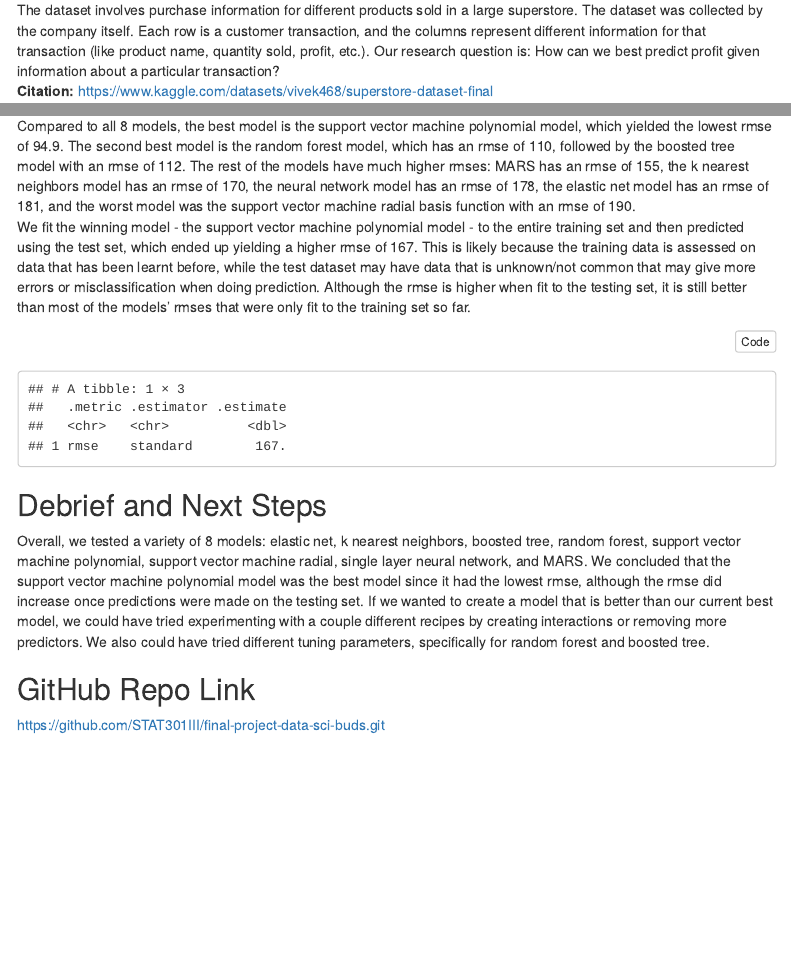
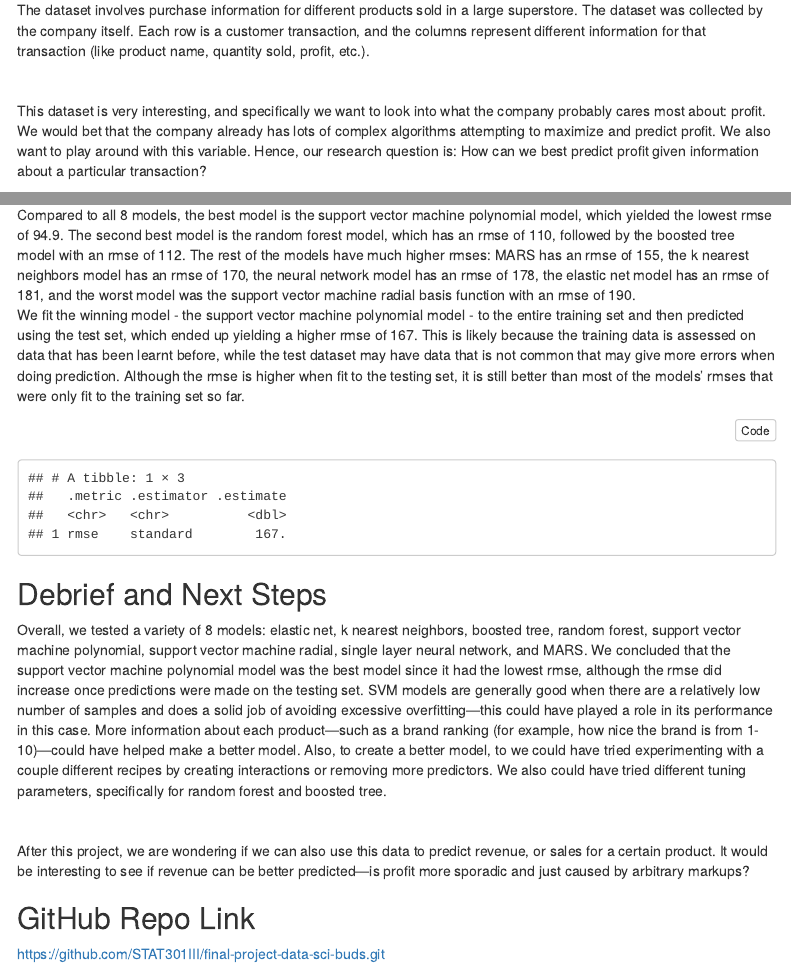
Before and after one commit to STAT301III/final-project-data-sci-buds, an R Markdown document (data_sci_buds_final_report.Rmd): the page in a window 1100 px wide, from 180 px down, and a second part further down, joined at a grey line. The pictures show the output file data_sci_buds_final_report.html that the author committed with the source, opened offline; menus at the side of the page are left out.

Commit message:
edits more

````diff
--- a/data_sci_buds_final_report.Rmd
+++ b/data_sci_buds_final_report.Rmd
@@ -13,5 +13,8 @@ editor_options:
 ---
 
 ## Data and Research Question
-The dataset involves purchase information for different products sold in a large superstore. The dataset was collected by the company itself. Each row is a customer transaction, and the columns represent different information for that transaction (like product name, quantity sold, profit, etc.). Our research question is: How can we best predict profit given information about a particular transaction?
+The dataset involves purchase information for different products sold in a large superstore. The dataset was collected by the company itself. Each row is a customer transaction, and the columns represent different information for that transaction (like product name, quantity sold, profit, etc.).
+
 <br>
+
+This dataset is very interesting, and specifically we want to look into what the company probably cares most about: profit. We would bet that the company already has lots of complex algorithms attempting to maximize and predict profit. We also want to play around with this variable. Hence, our research question is: How can we best predict profit given information about a particular transaction?
@@ -349,7 +355,7 @@ show_best(mars_tuned, metric = "rmse") %>% head(1)
 
 Compared to all 8 models, the best model is the support vector machine polynomial model, which yielded the lowest rmse of 94.9. The second best model is the random forest model, which has an rmse of 110, followed by the boosted tree model with an rmse of 112. The rest of the models have much higher rmses: MARS has an rmse of 155, the k nearest neighbors model has an rmse of 170, the neural network model has an rmse of 178, the elastic net model has an rmse of 181, and the worst model was the support vector machine radial basis function with an rmse of 190.
 <br>
-We fit the winning model - the support vector machine polynomial model - to the entire training set and then predicted using the test set, which ended up yielding a higher rmse of 167. This is likely because the training data is assessed on data that has been learnt before, while the test dataset may have data that is unknown/not common that may give more errors or misclassification when doing prediction. Although the rmse is higher when fit to the testing set, it is still better than most of the models' rmses that were only fit to the training set so far.
+We fit the winning model - the support vector machine polynomial model - to the entire training set and then predicted using the test set, which ended up yielding a higher rmse of 167. This is likely because the training data is assessed on data that has been learnt before, while the test dataset may have data that is not common that may give more errors when doing prediction. Although the rmse is higher when fit to the testing set, it is still better than most of the models' rmses that were only fit to the training set so far.
 ```{r}
 load("results/best_model_fit_metric.rda")
 
@@ -358,7 +364,11 @@ svm_p_rmse_test
 
 ## Debrief and Next Steps
 
-Overall, we tested a variety of 8 models: elastic net, k nearest neighbors, boosted tree, random forest, support vector machine polynomial, support vector machine radial, single layer neural network, and MARS. We concluded that the support vector machine polynomial model was the best model since it had the lowest rmse, although the rmse did increase once predictions were made on the testing set. If we wanted to create a model that is better than our current best model, we could have tried experimenting with a couple different recipes by creating interactions or removing more predictors. We also could have tried different tuning parameters, specifically for random forest and boosted tree.
+Overall, we tested a variety of 8 models: elastic net, k nearest neighbors, boosted tree, random forest, support vector machine polynomial, support vector machine radial, single layer neural network, and MARS. We concluded that the support vector machine polynomial model was the best model since it had the lowest rmse, although the rmse did increase once predictions were made on the testing set. SVM models are generally good when there are a relatively low number of samples and does a solid job of avoiding excessive overfitting—this could have played a role in its performance in this case. More information about each product—such as a brand ranking (for example, how nice the brand is from 1-10)—could have helped make a better model. Also, to create a better model, to we could have tried experimenting with a couple different recipes by creating interactions or removing more predictors. We also could have tried different tuning parameters, specifically for random forest and boosted tree.
+
+<br>
+
+After this project, we are wondering if we can also use this data to predict revenue, or sales for a certain product. It would be interesting to see if revenue can be better predicted—is profit more sporadic and just caused by arbitrary markups?
 
 ## GitHub Repo Link
 
````
Also changed, not shown: data_sci_buds_final_exec_summary.Rmd (+4 -4 lines), data/codebook_and_citation.html (renamed from data/codebook.html), data_sci_buds_final_exec_summary.html, data_sci_buds_final_report.html, data_sci_buds_final_report.Rmd (3 more changed lines).
